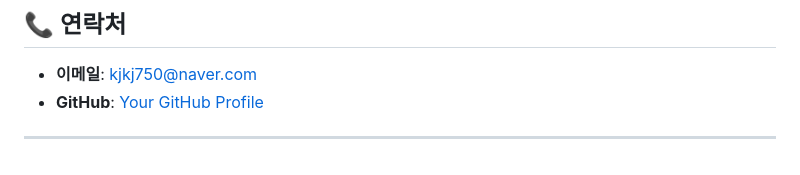
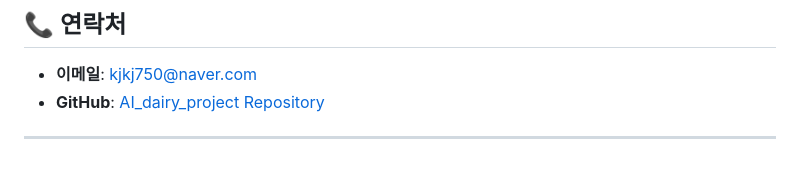
Before and after one commit to godeboon/AI_dairy_project, a Markdown page: README.md, the part around the change. GitHub-like rendering.

```diff
--- a/README.md
+++ b/README.md
@@ -300,7 +300,8 @@ celery -A app.services.celery_app worker --loglevel=info
 ## 📞 연락처
 
 - **이메일**: kjkj750@naver.com
-- **GitHub**: [Your GitHub Profile]([https://github.com/your-username](https://github.com/godeboon/AI_dairy_project))
+- **GitHub**: [AI_dairy_project Repository](https://github.com/godeboon/AI_dairy_project)
+
 
 ---
 
```
